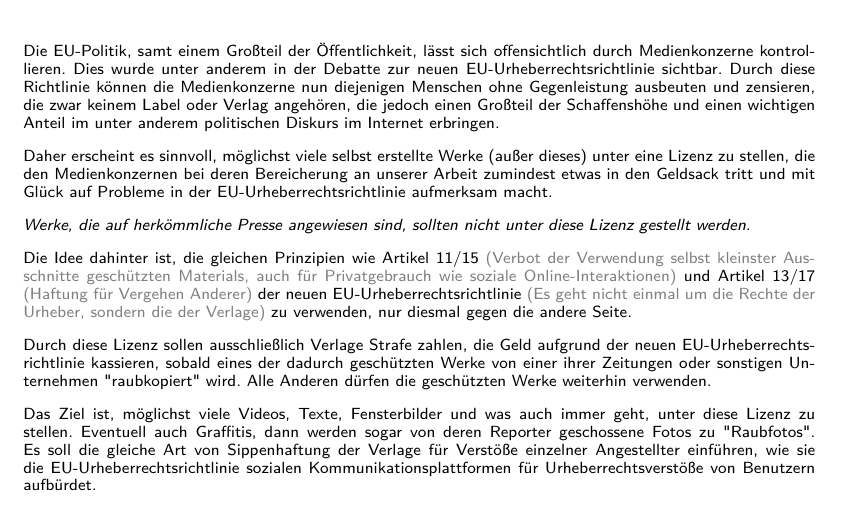
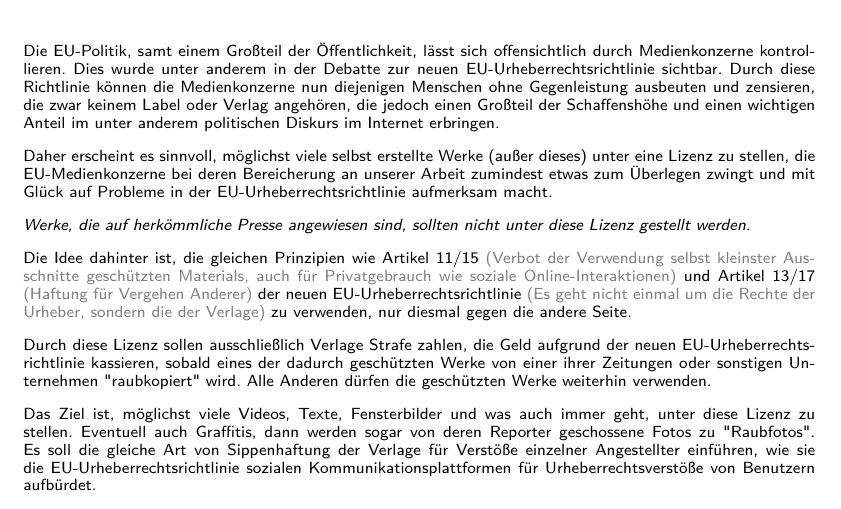
Before and after one commit to 0x0000000001/symmetrielizenz, a LaTeX document (src/symmetrielizenz.tex): part of page 1 of 3, cut so that both start at the same text. Compiled offline with pdfLaTeX.

Commit message:
Update symmetrielizenz.tex

```diff
--- a/src/symmetrielizenz.tex
+++ b/src/symmetrielizenz.tex
@@ -57,7 +57,7 @@
 
 Die EU-Politik, samt einem Großteil der Öffentlichkeit, lässt sich offensichtlich durch Medienkonzerne kontrollieren. Dies wurde unter anderem in der Debatte zur neuen EU-Urheberrechtsrichtlinie sichtbar. Durch diese Richtlinie können die Medienkonzerne nun diejenigen Menschen ohne Gegenleistung ausbeuten und zensieren, die zwar keinem Label oder Verlag angehören, die jedoch einen Großteil der Schaffenshöhe und einen wichtigen Anteil im unter anderem politischen Diskurs im Internet erbringen.
 
-Daher erscheint es sinnvoll, möglichst viele selbst erstellte Werke (außer dieses) unter eine Lizenz zu stellen, die den Medienkonzernen bei deren Bereicherung an unserer Arbeit zumindest etwas in den Geldsack tritt und mit Glück auf Probleme in der EU-Urheberrechtsrichtlinie aufmerksam macht.
+Daher erscheint es sinnvoll, möglichst viele selbst erstellte Werke (außer dieses) unter eine Lizenz zu stellen, die EU-Medienkonzerne bei deren Bereicherung an unserer Arbeit zumindest etwas zum Überlegen zwingt und mit Glück auf Probleme in der EU-Urheberrechtsrichtlinie aufmerksam macht.
 
 \emph{Werke, die auf herkömmliche Presse angewiesen sind, sollten nicht unter diese Lizenz gestellt werden.}
 
```
